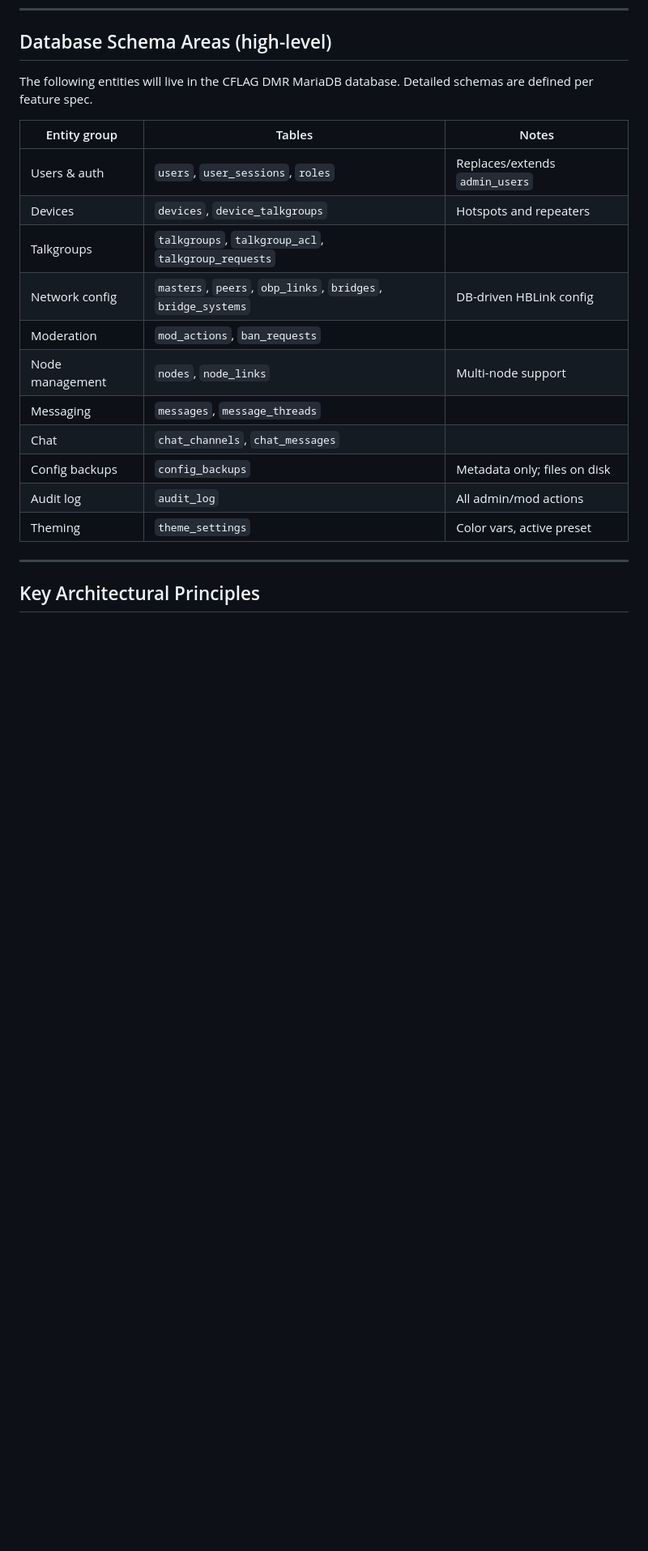
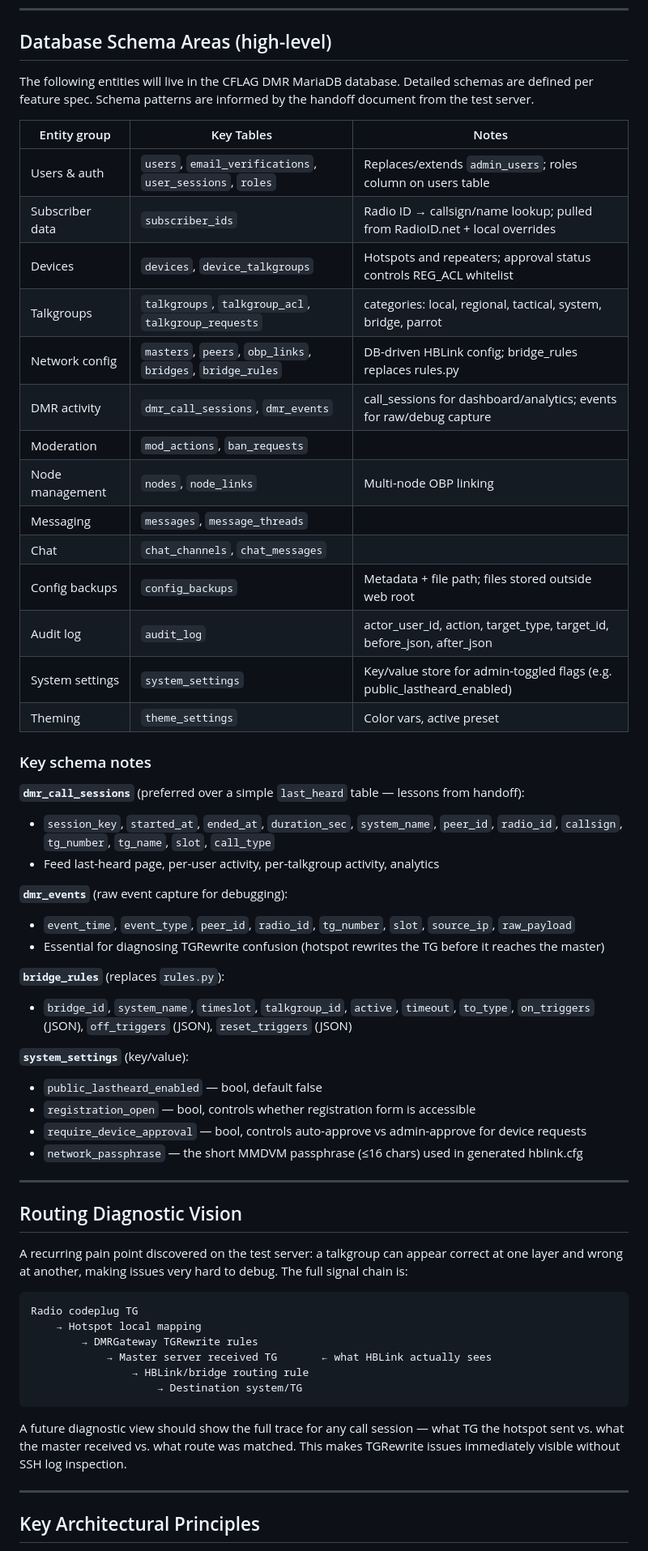
Before and after one commit to xzxer/CFLAG-DMR, a Markdown page: specs/000-project-overview/spec.md, the part around one of its changes. Shown at 81% size. Drawn GitHub-style; blank space fills up the shorter version.

````diff
--- a/specs/000-project-overview/spec.md
+++ b/specs/000-project-overview/spec.md
@@ -338,21 +357,60 @@ Helps users configure their radios and hotspots to connect to the network.
 
 ## Database Schema Areas (high-level)
 
-The following entities will live in the CFLAG DMR MariaDB database. Detailed schemas are defined per feature spec.
+The following entities will live in the CFLAG DMR MariaDB database. Detailed schemas are defined per feature spec. Schema patterns are informed by the handoff document from the test server.
 
-| Entity group | Tables | Notes |
+| Entity group | Key Tables | Notes |
 |---|---|---|
-| Users & auth | `users`, `user_sessions`, `roles` | Replaces/extends `admin_users` |
-| Devices | `devices`, `device_talkgroups` | Hotspots and repeaters |
-| Talkgroups | `talkgroups`, `talkgroup_acl`, `talkgroup_requests` | |
-| Network config | `masters`, `peers`, `obp_links`, `bridges`, `bridge_systems` | DB-driven HBLink config |
+| Users & auth | `users`, `email_verifications`, `user_sessions`, `roles` | Replaces/extends `admin_users`; roles column on users table |
+| Subscriber data | `subscriber_ids` | Radio ID → callsign/name lookup; pulled from RadioID.net + local overrides |
+| Devices | `devices`, `device_talkgroups` | Hotspots and repeaters; approval status controls REG_ACL whitelist |
+| Talkgroups | `talkgroups`, `talkgroup_acl`, `talkgroup_requests` | categories: local, regional, tactical, system, bridge, parrot |
+| Network config | `masters`, `peers`, `obp_links`, `bridges`, `bridge_rules` | DB-driven HBLink config; bridge_rules replaces rules.py |
+| DMR activity | `dmr_call_sessions`, `dmr_events` | call_sessions for dashboard/analytics; events for raw/debug capture |
 | Moderation | `mod_actions`, `ban_requests` | |
-| Node management | `nodes`, `node_links` | Multi-node support |
+| Node management | `nodes`, `node_links` | Multi-node OBP linking |
 | Messaging | `messages`, `message_threads` | |
 | Chat | `chat_channels`, `chat_messages` | |
-| Config backups | `config_backups` | Metadata only; files on disk |
-| Audit log | `audit_log` | All admin/mod actions |
+| Config backups | `config_backups` | Metadata + file path; files stored outside web root |
+| Audit log | `audit_log` | actor_user_id, action, target_type, target_id, before_json, after_json |
+| System settings | `system_settings` | Key/value store for admin-toggled flags (e.g. public_lastheard_enabled) |
 | Theming | `theme_settings` | Color vars, active preset |
+
+### Key schema notes
+
+**`dmr_call_sessions`** (preferred over a simple `last_heard` table — lessons from handoff):
+- `session_key`, `started_at`, `ended_at`, `duration_sec`, `system_name`, `peer_id`, `radio_id`, `callsign`, `tg_number`, `tg_name`, `slot`, `call_type`
+- Feed last-heard page, per-user activity, per-talkgroup activity, analytics
+
+**`dmr_events`** (raw event capture for debugging):
+- `event_time`, `event_type`, `peer_id`, `radio_id`, `tg_number`, `slot`, `source_ip`, `raw_payload`
+- Essential for diagnosing TGRewrite confusion (hotspot rewrites the TG before it reaches the master)
+
+**`bridge_rules`** (replaces `rules.py`):
+- `bridge_id`, `system_name`, `timeslot`, `talkgroup_id`, `active`, `timeout`, `to_type`, `on_triggers` (JSON), `off_triggers` (JSON), `reset_triggers` (JSON)
+
+**`system_settings`** (key/value):
+- `public_lastheard_enabled` — bool, default false
+- `registration_open` — bool, controls whether registration form is accessible
+- `require_device_approval` — bool, controls auto-approve vs admin-approve for device requests
+- `network_passphrase` — the short MMDVM passphrase (≤16 chars) used in generated hblink.cfg
+
+---
+
+## Routing Diagnostic Vision
+
+A recurring pain point discovered on the test server: a talkgroup can appear correct at one layer and wrong at another, making issues very hard to debug. The full signal chain is:
+
+```
+Radio codeplug TG
+    → Hotspot local mapping
+        → DMRGateway TGRewrite rules
+            → Master server received TG       ← what HBLink actually sees
+                → HBLink/bridge routing rule
+                    → Destination system/TG
+```
+
+A future diagnostic view should show the full trace for any call session — what TG the hotspot sent vs. what the master received vs. what route was matched. This makes TGRewrite issues immediately visible without SSH log inspection.
 
 ---
 
````
Also changed, not shown: other parts of specs/000-project-overview/spec.md (+43 -24 lines).
